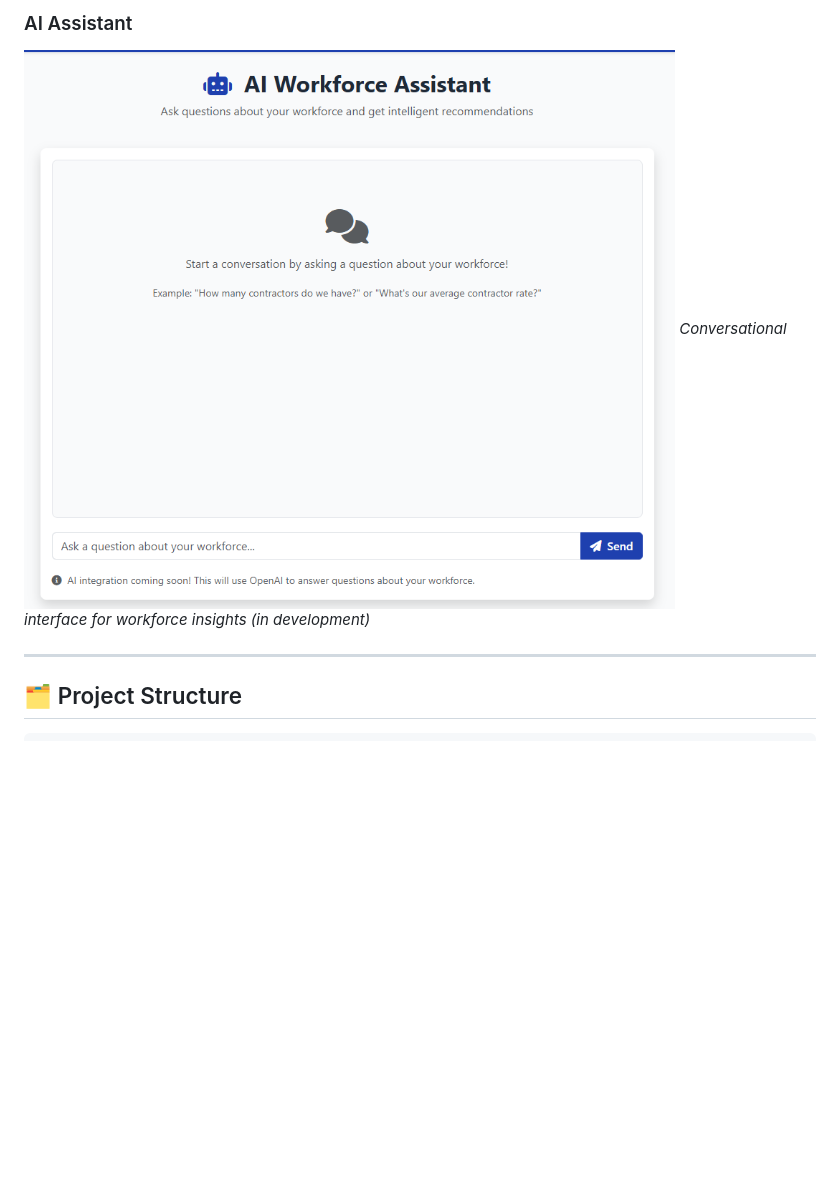
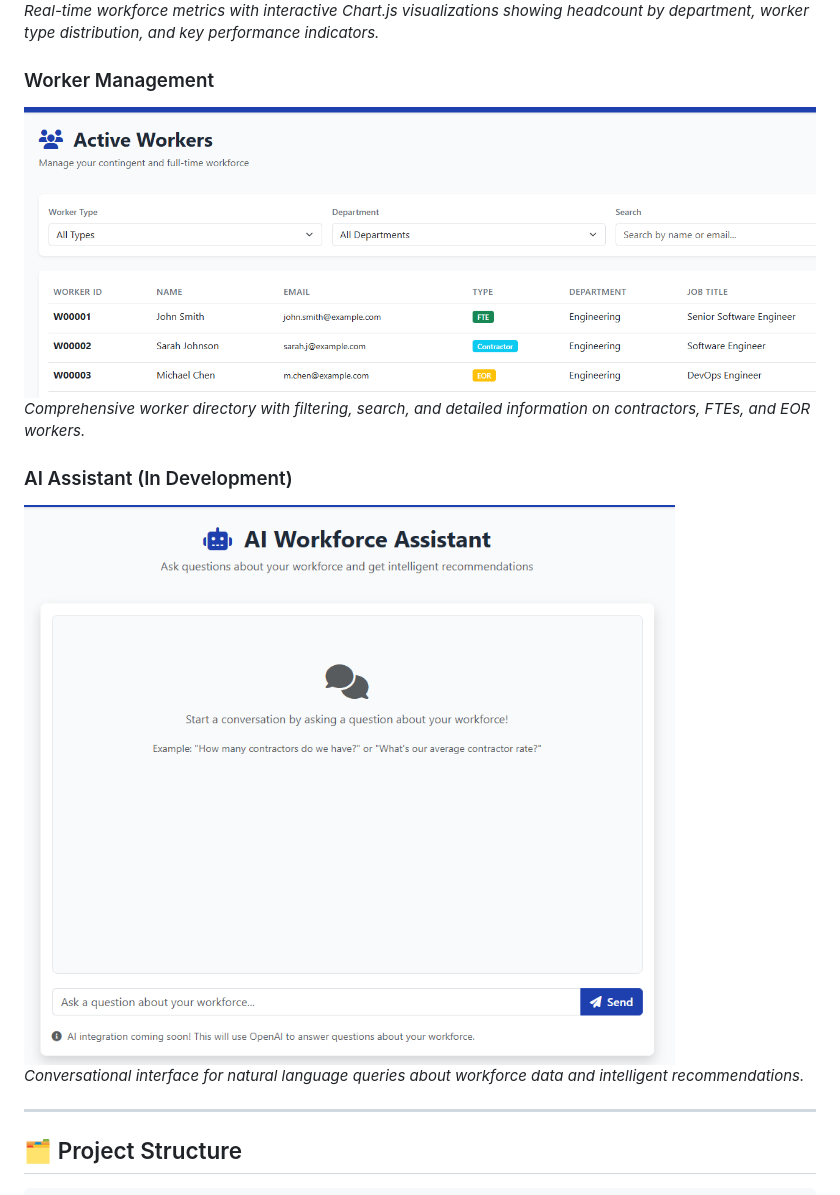
Before and after one commit to amybray-systems/contingent-ai, a Markdown page: README.md, the part around one of its changes. Drawn GitHub-style; blank space fills up the shorter version.

```diff
--- a/README.md
+++ b/README.md
@@ -153,7 +169,17 @@ http://127.0.0.1:5000
 
-### AI Assistant
-![AI Assistant](docs/images/ai-assistant.png)
-*Conversational interface for workforce insights (in development)*
+_Real-time workforce metrics with interactive Chart.js visualizations showing headcount by department, worker type distribution, and key performance indicators._
+
+### Worker Management
+
+<img src="docs/images/workers.png" alt="Workers List" width="800">
+
+_Comprehensive worker directory with filtering, search, and detailed information on contractors, FTEs, and EOR workers._
+
+### AI Assistant (In Development)
+
+<img src="docs/images/ai-assistant.png" alt="AI Assistant" width="800">
+
+_Conversational interface for natural language queries about workforce data and intelligent recommendations._
 
 ---
 
```
Also changed, not shown: other parts of README.md (+34 -10 lines).
